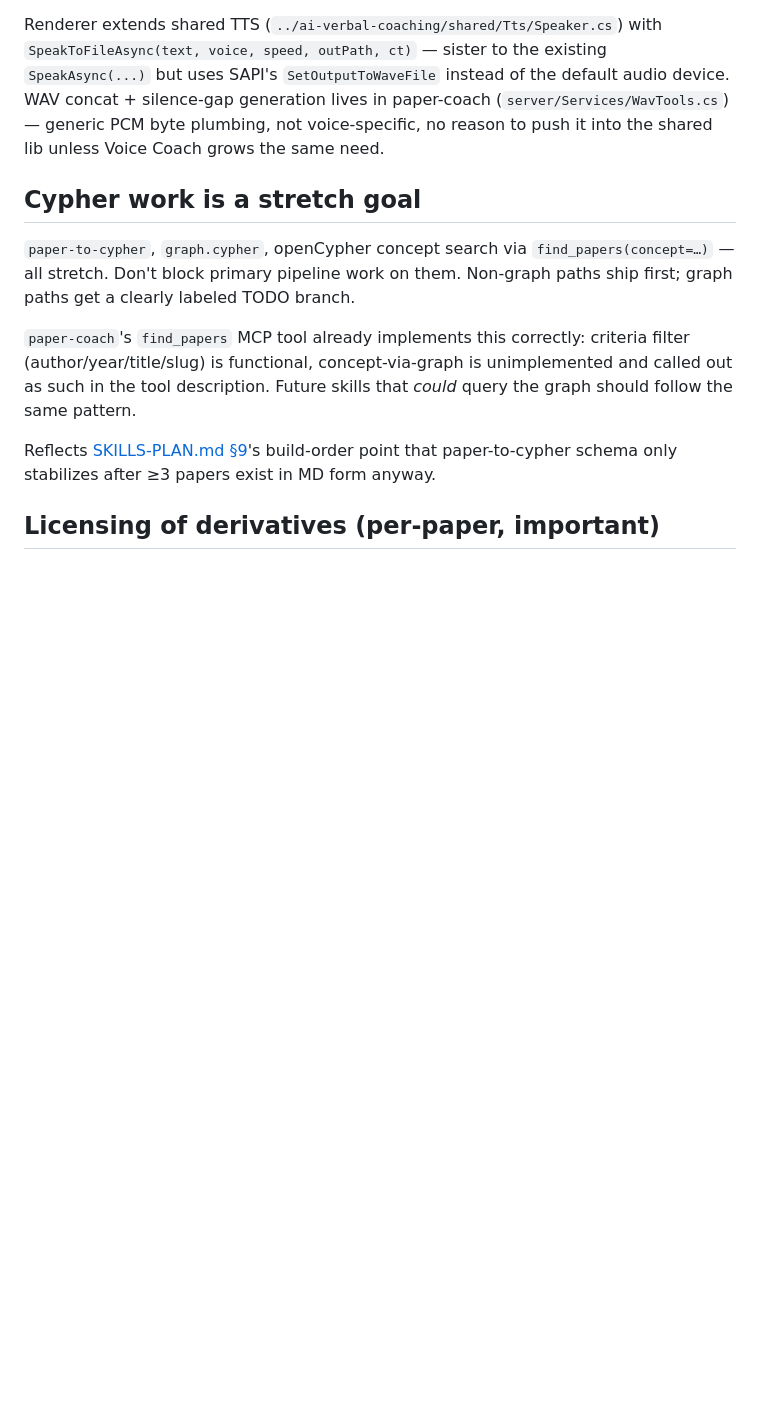
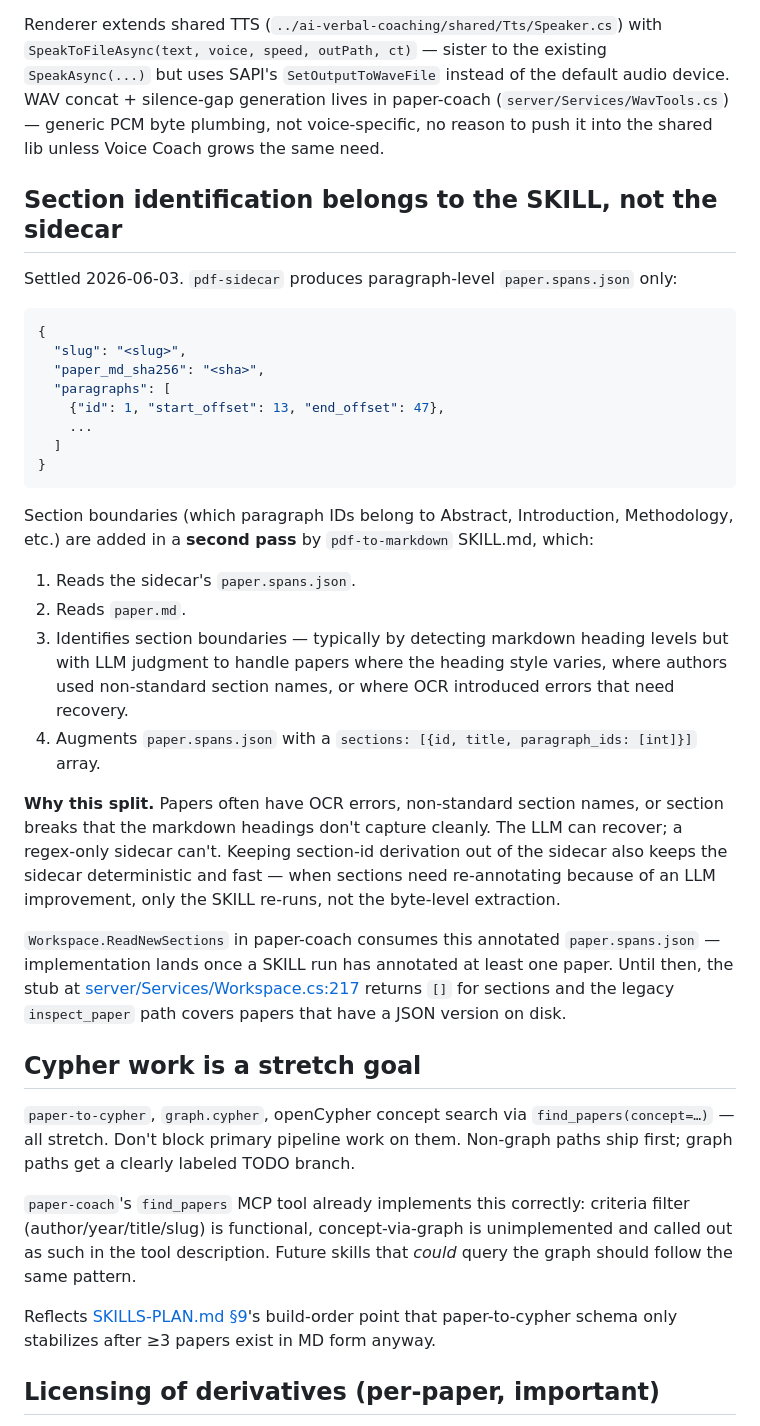
Before and after one commit to Spiffy-Panda/Panda-Papers-Podcast, a Markdown page: PIPELINE-DECISIONS.md, the part around one of its changes. Rendered like a GitHub page; blank space fills up the shorter version.

````diff
--- a/PIPELINE-DECISIONS.md
+++ b/PIPELINE-DECISIONS.md
@@ -140,6 +157,50 @@ paper-coach (`server/Services/WavTools.cs`) — generic PCM byte plumbing,
 not voice-specific, no reason to push it into the shared lib unless Voice
 Coach grows the same need.
 
+## Section identification belongs to the SKILL, not the sidecar
+
+Settled 2026-06-03. `pdf-sidecar` produces paragraph-level
+`paper.spans.json` only:
+
+```json
+{
+  "slug": "<slug>",
+  "paper_md_sha256": "<sha>",
+  "paragraphs": [
+    {"id": 1, "start_offset": 13, "end_offset": 47},
+    ...
+  ]
+}
+```
+
+Section boundaries (which paragraph IDs belong to Abstract,
+Introduction, Methodology, etc.) are added in a **second pass** by
+`pdf-to-markdown` SKILL.md, which:
+
+1. Reads the sidecar's `paper.spans.json`.
+2. Reads `paper.md`.
+3. Identifies section boundaries — typically by detecting markdown
+   heading levels but with LLM judgment to handle papers where the
+   heading style varies, where authors used non-standard section
+   names, or where OCR introduced errors that need recovery.
+4. Augments `paper.spans.json` with a `sections: [{id, title,
+   paragraph_ids: [int]}]` array.
+
+**Why this split.** Papers often have OCR errors, non-standard
+section names, or section breaks that the markdown headings don't
+capture cleanly. The LLM can recover; a regex-only sidecar can't.
+Keeping section-id derivation out of the sidecar also keeps the
+sidecar deterministic and fast — when sections need re-annotating
+because of an LLM improvement, only the SKILL re-runs, not the
+byte-level extraction.
+
+`Workspace.ReadNewSections` in paper-coach consumes this annotated
+`paper.spans.json` — implementation lands once a SKILL run has
+annotated at least one paper. Until then, the stub at
+[server/Services/Workspace.cs:217](server/Services/Workspace.cs:217)
+returns `[]` for sections and the legacy `inspect_paper` path
+covers papers that have a JSON version on disk.
+
 ## Cypher work is a stretch goal
 
 `paper-to-cypher`, `graph.cypher`, openCypher concept search via
````
Also changed, not shown: other parts of PIPELINE-DECISIONS.md (+17 -0 lines), DEV-LOG.md (+46 -0 lines).
